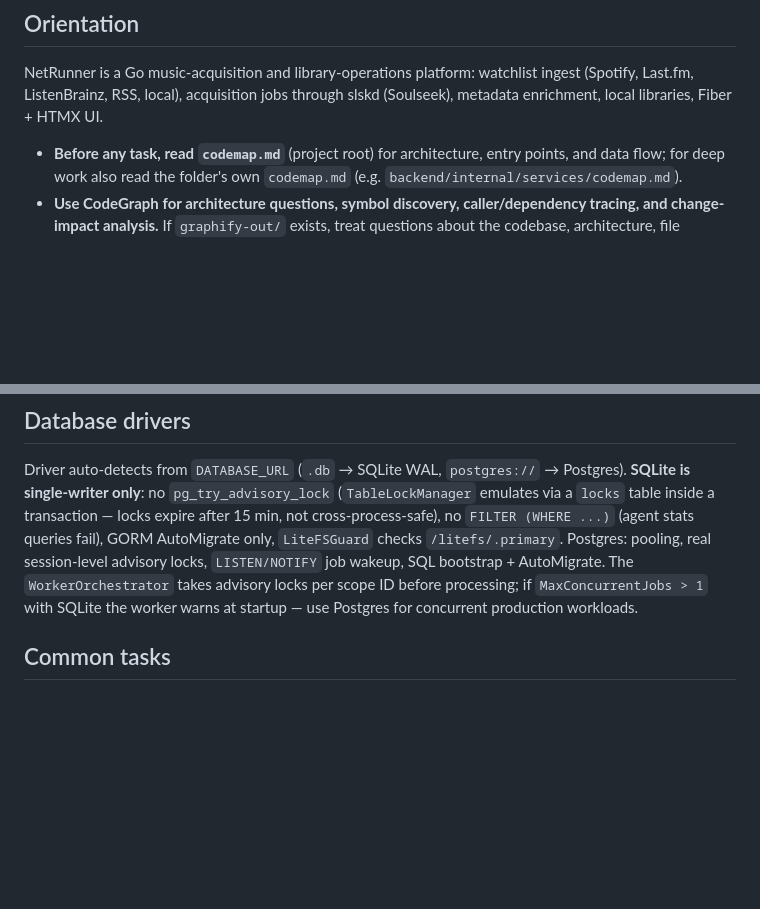
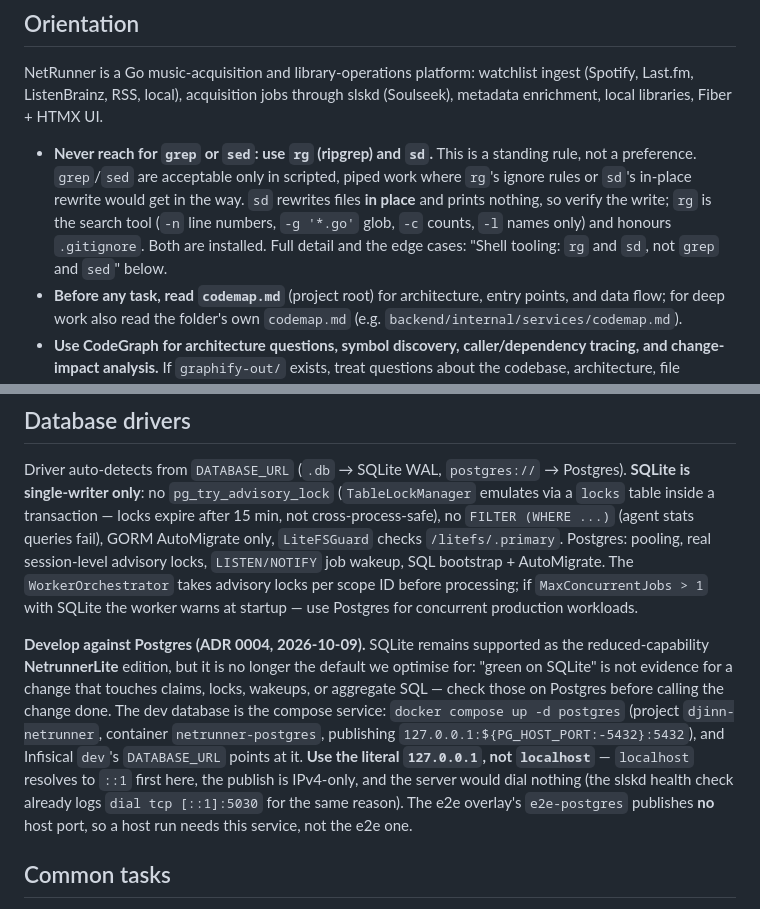
Before and after one commit to pvnkmnk/djinn-netrunner, a Markdown page: AGENTS.md, 2 parts joined by grey strips. Rendered like a GitHub page; blank space fills up the shorter version.

```diff
--- a/AGENTS.md
+++ b/AGENTS.md
@@ -14,6 +14,14 @@ NetRunner is a Go music-acquisition and library-operations platform: watchlist
 ingest (Spotify, Last.fm, ListenBrainz, RSS, local), acquisition jobs through
 slskd (Soulseek), metadata enrichment, local libraries, Fiber + HTMX UI.
 
+- **Never reach for `grep` or `sed`: use `rg` (ripgrep) and `sd`.** This is a
+  standing rule, not a preference. `grep`/`sed` are acceptable only in scripted,
+  piped work where `rg`'s ignore rules or `sd`'s in-place rewrite would get in
+  the way. `sd` rewrites files **in place** and prints nothing, so verify the
+  write; `rg` is the search tool (`-n` line numbers, `-g '*.go'` glob, `-c`
+  counts, `-l` names only) and honours `.gitignore`. Both are installed. Full
+  detail and the edge cases: "Shell tooling: `rg` and `sd`, not `grep` and
+  `sed`" below.
 - **Before any task, read `codemap.md`** (project root) for architecture,
   entry points, and data flow; for deep work also read the folder's own
   `codemap.md` (e.g. `backend/internal/services/codemap.md`).
@@ -284,6 +292,20 @@ locks expire after 15 min, not cross-process-safe), no `FILTER (WHERE ...)`
 `WorkerOrchestrator` takes advisory locks per scope ID before processing;
 if `MaxConcurrentJobs > 1` with SQLite the worker warns at startup — use
 Postgres for concurrent production workloads.
+
+**Develop against Postgres (ADR 0004, 2026-10-09).** SQLite remains supported
+as the reduced-capability **NetrunnerLite** edition, but it is no longer the
+default we optimise for: "green on SQLite" is not evidence for a change that
+touches claims, locks, wakeups, or aggregate SQL — check those on Postgres
+before calling the change done. The dev database is the compose service:
+`docker compose up -d postgres` (project `djinn-netrunner`, container
+`netrunner-postgres`, publishing `127.0.0.1:${PG_HOST_PORT:-5432}:5432`), and
+Infisical `dev`'s `DATABASE_URL` points at it. **Use the literal `127.0.0.1`,
+not `localhost`** — `localhost` resolves to `::1` first here, the publish is
+IPv4-only, and the server would dial nothing (the slskd health check already
+logs `dial tcp [::1]:5030` for the same reason). The e2e overlay's
+`e2e-postgres` publishes **no** host port, so a host run needs this service, not
+the e2e one.
 
 ## Common tasks
 
```
Also changed, not shown: docs/MANIFEST.md (+2 -0 lines), docs/decisions/0004-postgres-first-development-and-editions.md (added, +129 -0 lines).
